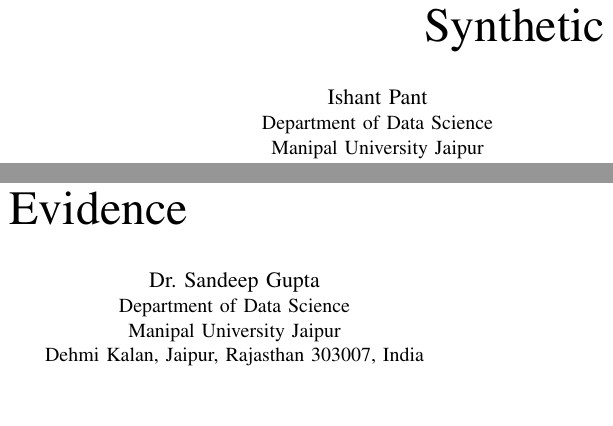
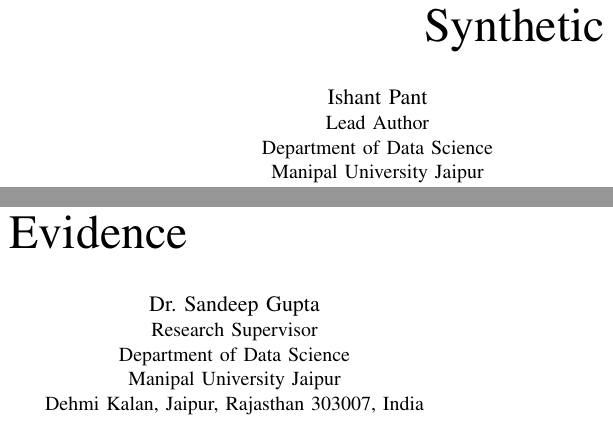
Before and after one commit to ishantpant2121/MUJ-DS-2430010379, a LaTeX paper (paper/main.tex): two parts of the columns of page 1 of 4, joined at a grey line, cut so that both start at the same text, the shorter picture padded with empty space. Compiled offline with pdfLaTeX.

Commit message:
docs: set paper credit to Ishant Pant and Dr. Sandeep Gupta
Identify Ishant Pant as lead author and Dr. Sandeep Gupta as research supervisor/second author in the paper source and README. Preserve bibliographic citations.

```diff
--- a/paper/main.tex
+++ b/paper/main.tex
@@ -20,13 +20,15 @@
 
 \author{
 \IEEEauthorblockN{Ishant Pant}
-\IEEEauthorblockA{Department of Data Science\\
+\IEEEauthorblockA{Lead Author\\
+Department of Data Science\\
 Manipal University Jaipur\\
 Dehmi Kalan, Jaipur, Rajasthan 303007, India\\
 ishantpant2332@gmail.com}
 \and
 \IEEEauthorblockN{Dr. Sandeep Gupta}
-\IEEEauthorblockA{Department of Data Science\\
+\IEEEauthorblockA{Research Supervisor\\
+Department of Data Science\\
 Manipal University Jaipur\\
 Dehmi Kalan, Jaipur, Rajasthan 303007, India}
 }
```
Also changed, not shown: README.md.
